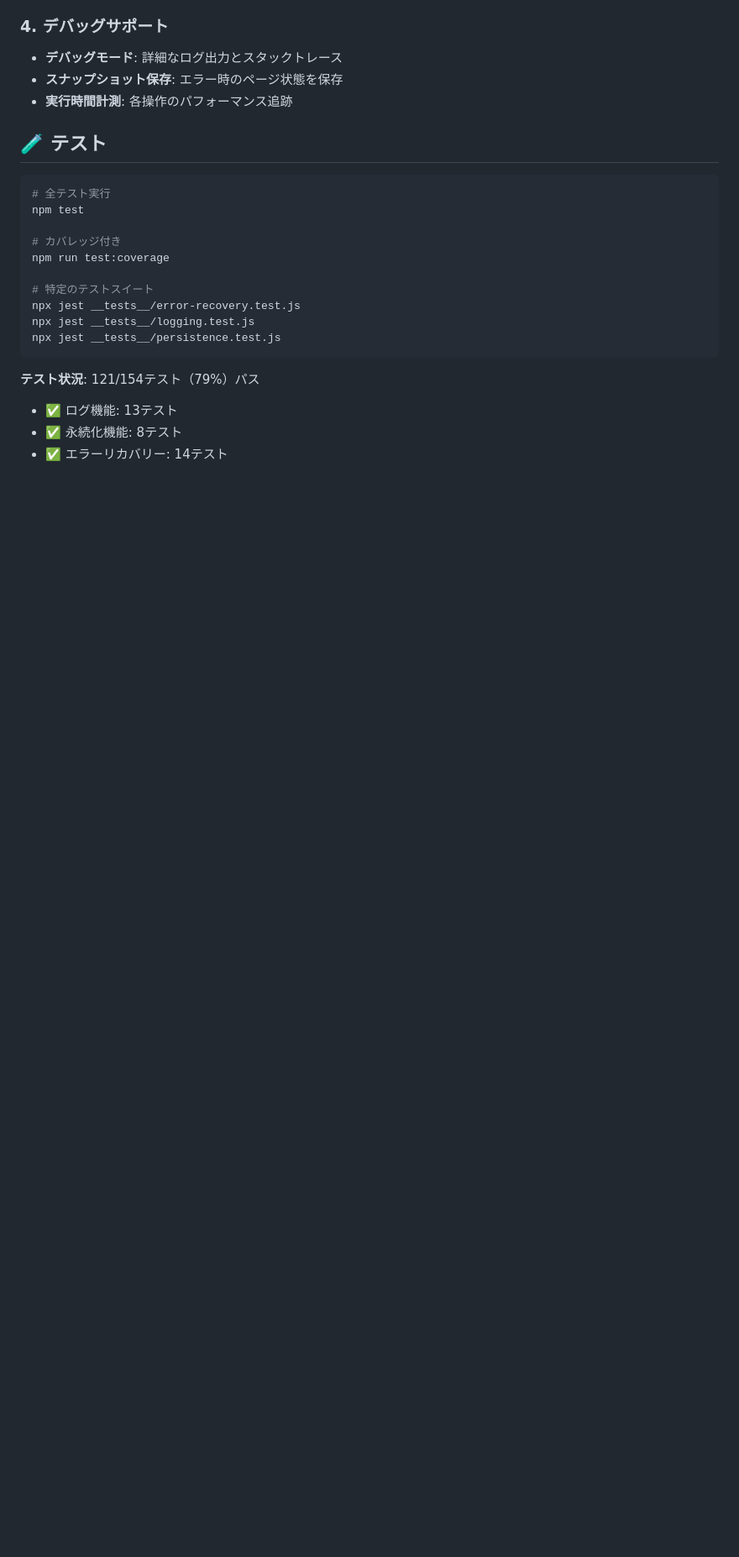
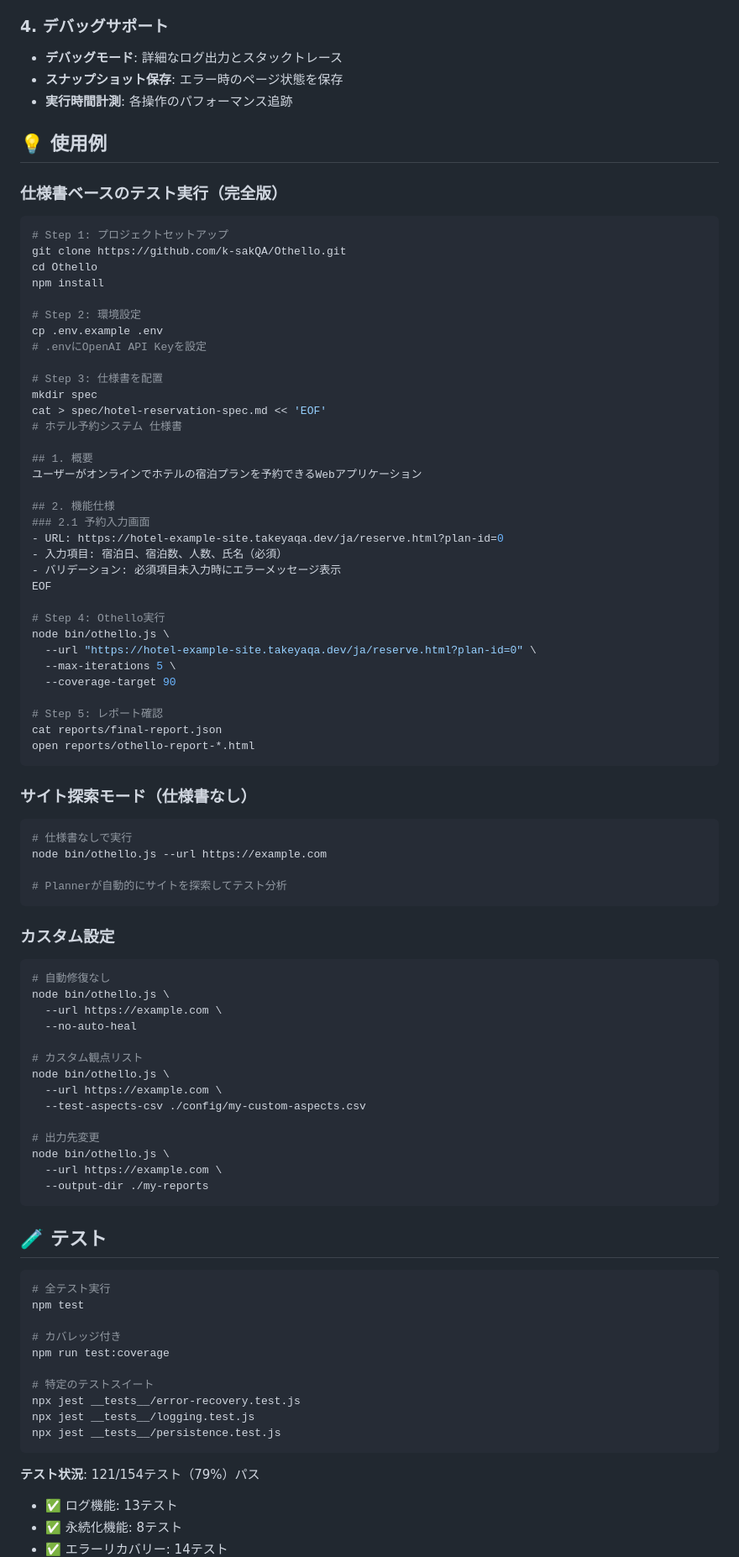
Before and after one commit to k-sakQA/Othello, a Markdown page: README.md, the part around one of its changes. Shown at 84% size. GitHub-like rendering; blank space fills up the shorter version.

Commit message:
docs: README更新 - 表現を修正、ライセンス・製作者情報を追加

````diff
--- a/README.md
+++ b/README.md
@@ -233,6 +350,74 @@ await othello.loadExecutionHistory('./logs/session-history.json', {
 - **デバッグモード**: 詳細なログ出力とスタックトレース
 - **スナップショット保存**: エラー時のページ状態を保存
 - **実行時間計測**: 各操作のパフォーマンス追跡
+
+## 💡 使用例
+
+### 仕様書ベースのテスト実行（完全版）
+
+```bash
+# Step 1: プロジェクトセットアップ
+git clone https://github.com/k-sakQA/Othello.git
+cd Othello
+npm install
+
+# Step 2: 環境設定
+cp .env.example .env
+# .envにOpenAI API Keyを設定
+
+# Step 3: 仕様書を配置
+mkdir spec
+cat > spec/hotel-reservation-spec.md << 'EOF'
+# ホテル予約システム 仕様書
+
+## 1. 概要
+ユーザーがオンラインでホテルの宿泊プランを予約できるWebアプリケーション
+
+## 2. 機能仕様
+### 2.1 予約入力画面
+- URL: https://hotel-example-site.takeyaqa.dev/ja/reserve.html?plan-id=0
+- 入力項目: 宿泊日、宿泊数、人数、氏名（必須）
+- バリデーション: 必須項目未入力時にエラーメッセージ表示
+EOF
+
+# Step 4: Othello実行
+node bin/othello.js \
+  --url "https://hotel-example-site.takeyaqa.dev/ja/reserve.html?plan-id=0" \
+  --max-iterations 5 \
+  --coverage-target 90
+
+# Step 5: レポート確認
+cat reports/final-report.json
+open reports/othello-report-*.html
+```
+
+### サイト探索モード（仕様書なし）
+
+```bash
+# 仕様書なしで実行
+node bin/othello.js --url https://example.com
+
+# Plannerが自動的にサイトを探索してテスト分析
+```
+
+### カスタム設定
+
+```bash
+# 自動修復なし
+node bin/othello.js \
+  --url https://example.com \
+  --no-auto-heal
+
+# カスタム観点リスト
+node bin/othello.js \
+  --url https://example.com \
+  --test-aspects-csv ./config/my-custom-aspects.csv
+
+# 出力先変更
+node bin/othello.js \
+  --url https://example.com \
+  --output-dir ./my-reports
+```
 
 ## 🧪 テスト
 
````
Also changed, not shown: other parts of README.md (+136 -9 lines).
